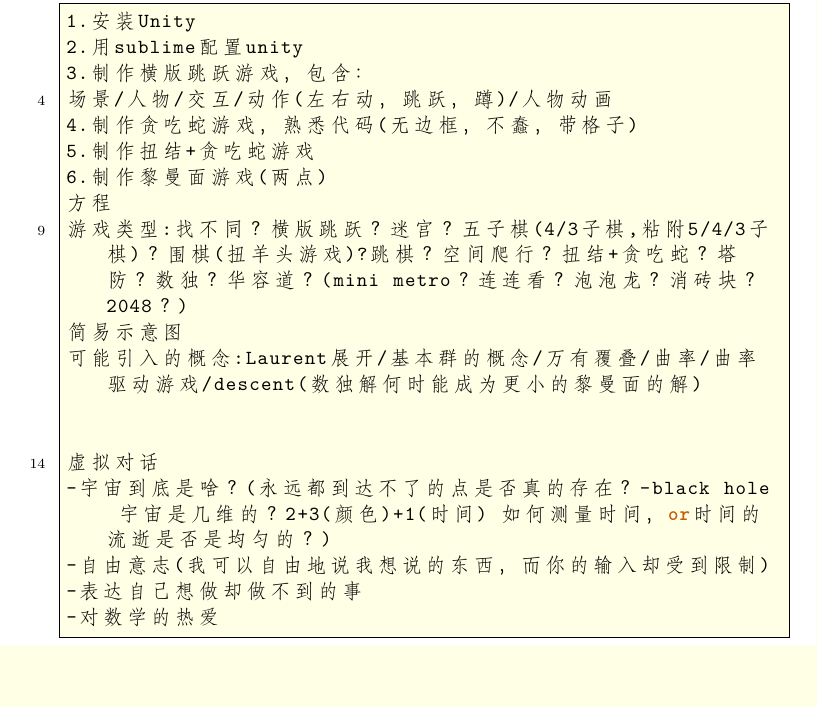
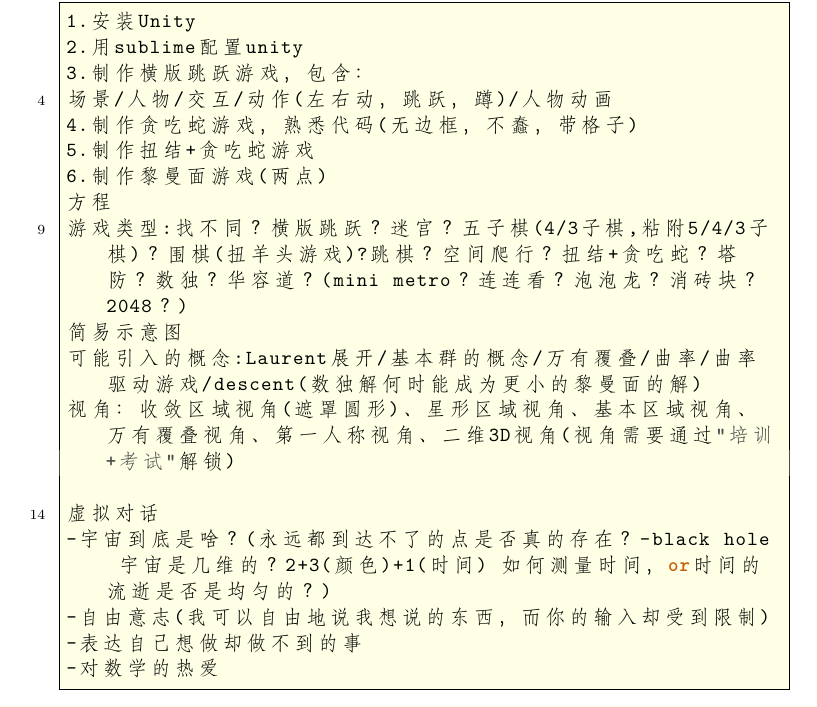
Before and after one commit to ramified/codelearning, a LaTeX paper (code.tex): part of page 16 of 17, cut so that both start at the same text, the shorter picture padded with empty space. Compiled offline with XeLaTeX.

Commit message:
add 视角

```diff
--- a/code.tex
+++ b/code.tex
@@ -874,7 +874,7 @@ return
 游戏类型:找不同？横版跳跃？迷宫？五子棋(4/3子棋,粘附5/4/3子棋)？围棋(扭羊头游戏)?跳棋？空间爬行？扭结+贪吃蛇？塔防？数独？华容道？(mini metro？连连看？泡泡龙？消砖块？2048？)
 简易示意图
 可能引入的概念:Laurent展开/基本群的概念/万有覆叠/曲率/曲率驱动游戏/descent(数独解何时能成为更小的黎曼面的解)
-
+视角：收敛区域视角(遮罩圆形)、星形区域视角、基本区域视角、万有覆叠视角、第一人称视角、二维3D视角(视角需要通过"培训+考试"解锁)
 
 虚拟对话
 -宇宙到底是啥？(永远都到达不了的点是否真的存在？-black hole 宇宙是几维的？2+3(颜色)+1(时间) 如何测量时间，or时间的流逝是否是均匀的？)
```
Also changed, not shown: code.pdf, 2 other files.
